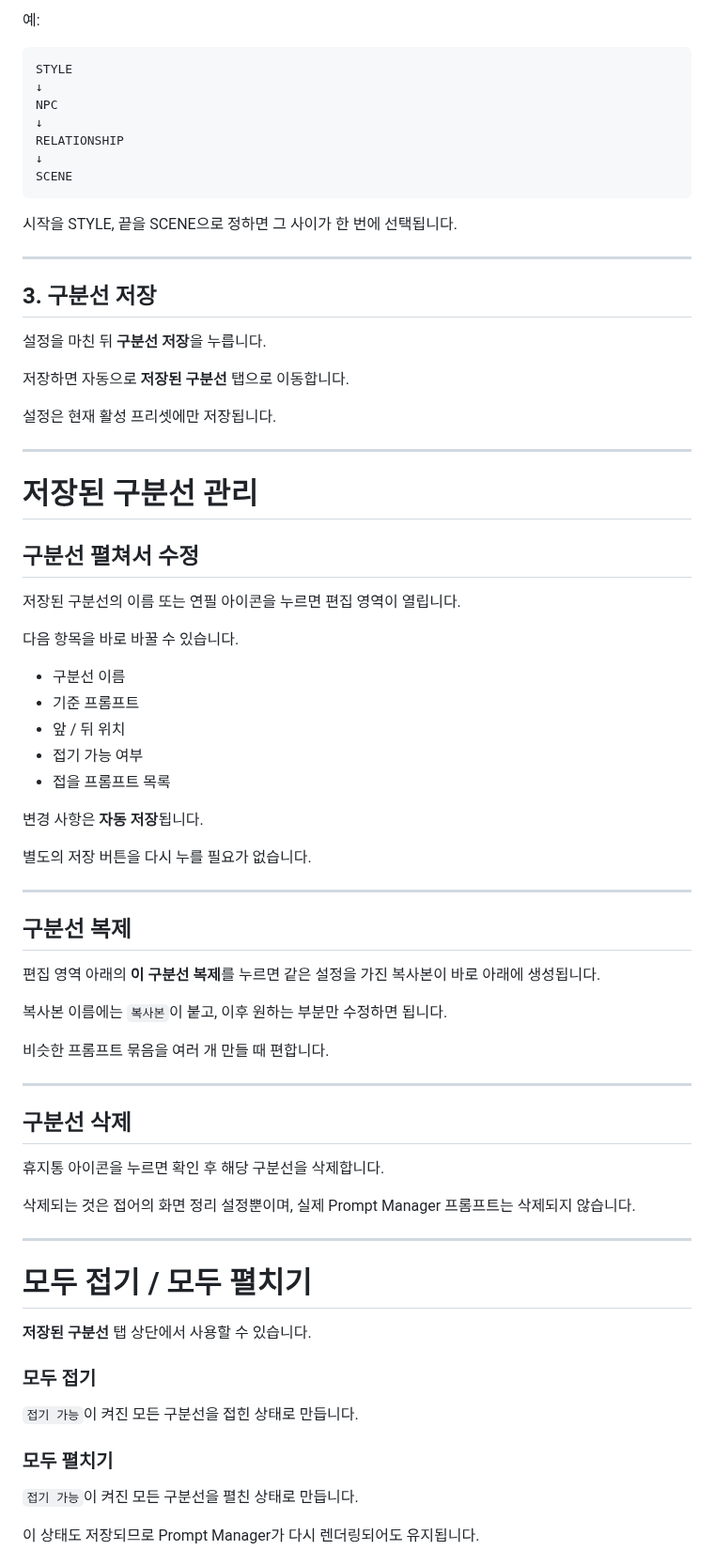
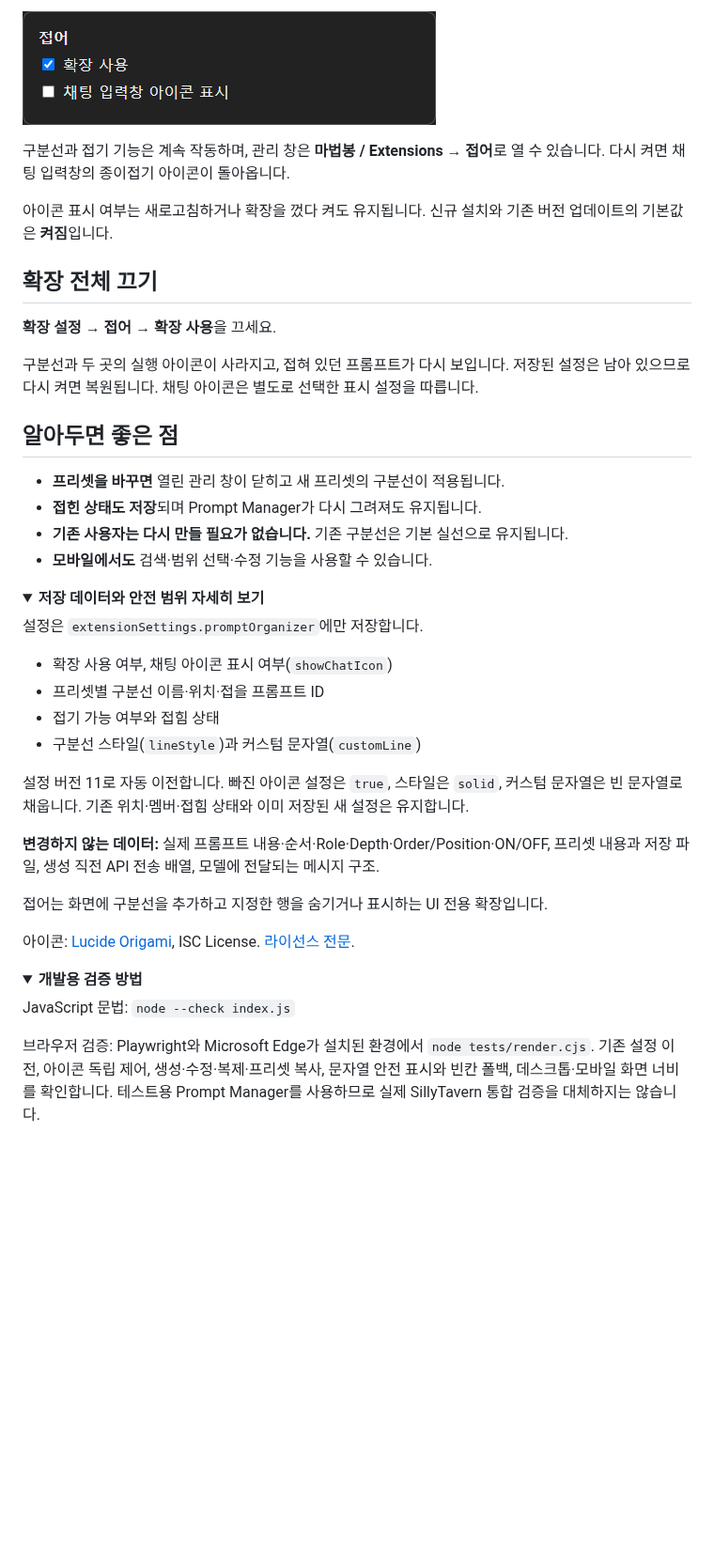
Before and after one commit to bongbong11/Prompt_Organizer, a Markdown page: README.md, the part around one of its changes. Shown at 94% size. Rendered like a GitHub page; pictures changed too: docs/images/settings.png (added); folded sections open; blank space fills up the shorter version.

````diff
--- a/README.md
+++ b/README.md
@@ -139,79 +112,54 @@ author
 
-예:
+![확장은 켜고 채팅 아이콘만 끈 설정 화면](docs/images/settings.png)
 
-```
-STYLE
-↓
-NPC
-↓
-RELATIONSHIP
-↓
-SCENE
-```
+구분선과 접기 기능은 계속 작동하며, 관리 창은 **마법봉 / Extensions → 접어**로 열 수 있습니다.
+다시 켜면 채팅 입력창의 종이접기 아이콘이 돌아옵니다.
 
-시작을 STYLE, 끝을 SCENE으로 정하면 그 사이가 한 번에 선택됩니다.
+아이콘 표시 여부는 새로고침하거나 확장을 껐다 켜도 유지됩니다.
+신규 설치와 기존 버전 업데이트의 기본값은 **켜짐**입니다.
 
----
+## 확장 전체 끄기
 
-## 3. 구분선 저장
+**확장 설정 → 접어 → 확장 사용**을 끄세요.
 
-설정을 마친 뒤 **구분선 저장**을 누릅니다.
+구분선과 두 곳의 실행 아이콘이 사라지고, 접혀 있던 프롬프트가 다시 보입니다.
+저장된 설정은 남아 있으므로 다시 켜면 복원됩니다. 채팅 아이콘은 별도로 선택한 표시 설정을 따릅니다.
 
-저장하면 자동으로 **저장된 구분선** 탭으로 이동합니다.
+## 알아두면 좋은 점
 
-설정은 현재 활성 프리셋에만 저장됩니다.
+- **프리셋을 바꾸면** 열린 관리 창이 닫히고 새 프리셋의 구분선이 적용됩니다.
+- **접힌 상태도 저장**되며 Prompt Manager가 다시 그려져도 유지됩니다.
+- **기존 사용자는 다시 만들 필요가 없습니다.** 기존 구분선은 기본 실선으로 유지됩니다.
+- **모바일에서도** 검색·범위 선택·수정 기능을 사용할 수 있습니다.
 
----
+<details>
+<summary><strong>저장 데이터와 안전 범위 자세히 보기</strong></summary>
 
-# 저장된 구분선 관리
+설정은 `extensionSettings.promptOrganizer`에만 저장합니다.
 
-## 구분선 펼쳐서 수정
+- 확장 사용 여부, 채팅 아이콘 표시 여부(`showChatIcon`)
+- 프리셋별 구분선 이름·위치·접을 프롬프트 ID
+- 접기 가능 여부와 접힘 상태
+- 구분선 스타일(`lineStyle`)과 커스텀 문자열(`customLine`)
 
-저장된 구분선의 이름 또는 연필 아이콘을 누르면 편집 영역이 열립니다.
+설정 버전 11로 자동 이전합니다. 빠진 아이콘 설정은 `true`, 스타일은 `solid`, 커스텀 문자열은 빈 문자열로 채웁니다.
+기존 위치·멤버·접힘 상태와 이미 저장된 새 설정은 유지합니다.
 
-다음 항목을 바로 바꿀 수 있습니다.
+**변경하지 않는 데이터:** 실제 프롬프트 내용·순서·Role·Depth·Order/Position·ON/OFF,
+프리셋 내용과 저장 파일, 생성 직전 API 전송 배열, 모델에 전달되는 메시지 구조.
 
-- 구분선 이름
-- 기준 프롬프트
-- 앞 / 뒤 위치
-- 접기 가능 여부
-- 접을 프롬프트 목록
+접어는 화면에 구분선을 추가하고 지정한 행을 숨기거나 표시하는 UI 전용 확장입니다.
 
-변경 사항은 **자동 저장**됩니다.
+</details>
 
-별도의 저장 버튼을 다시 누를 필요가 없습니다.
+아이콘: [Lucide Origami](https://lucide.dev/icons/origami), ISC License. [라이선스 전문](docs/LUCIDE-LICENSE.txt).
 
----
+<details>
+<summary><strong>개발용 검증 방법</strong></summary>
 
-## 구분선 복제
+JavaScript 문법: `node --check index.js`
 
-편집 영역 아래의 **이 구분선 복제**를 누르면 같은 설정을 가진 복사본이 바로 아래에 생성됩니다.
+브라우저 검증: Playwright와 Microsoft Edge가 설치된 환경에서 `node tests/render.cjs`.
+기존 설정 이전, 아이콘 독립 제어, 생성·수정·복제·프리셋 복사, 문자열 안전 표시와 빈칸 폴백,
+데스크톱·모바일 화면 너비를 확인합니다. 테스트용 Prompt Manager를 사용하므로 실제 SillyTavern 통합 검증을 대체하지는 않습니다.
 
-복사본 이름에는 `복사본`이 붙고, 이후 원하는 부분만 수정하면 됩니다.
-
-비슷한 프롬프트 묶음을 여러 개 만들 때 편합니다.
-
----
-
-## 구분선 삭제
-
-휴지통 아이콘을 누르면 확인 후 해당 구분선을 삭제합니다.
-
-삭제되는 것은 접어의 화면 정리 설정뿐이며, 실제 Prompt Manager 프롬프트는 삭제되지 않습니다.
-
----
-
-# 모두 접기 / 모두 펼치기
-
-**저장된 구분선** 탭 상단에서 사용할 수 있습니다.
-
-### 모두 접기
-
-`접기 가능`이 켜진 모든 구분선을 접힌 상태로 만듭니다.
-
-### 모두 펼치기
-
-`접기 가능`이 켜진 모든 구분선을 펼친 상태로 만듭니다.
-
-이 상태도 저장되므로 Prompt Manager가 다시 렌더링되어도 유지됩니다.
-
````
Also changed, not shown: other parts of README.md (+74 -218 lines), docs/images/create.png (added), docs/images/edit.png (added), docs/images/icon.png (added), docs/images/styles.png (added), 6 other files.
